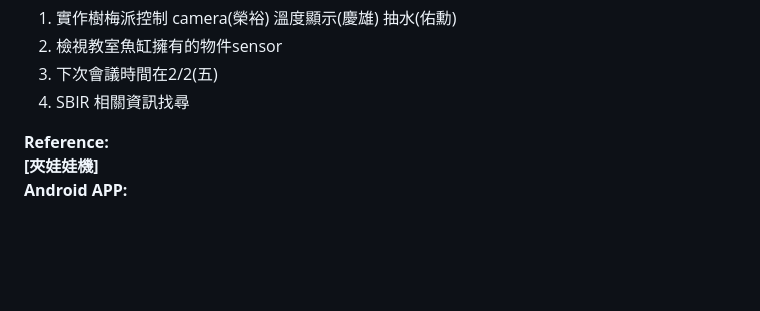
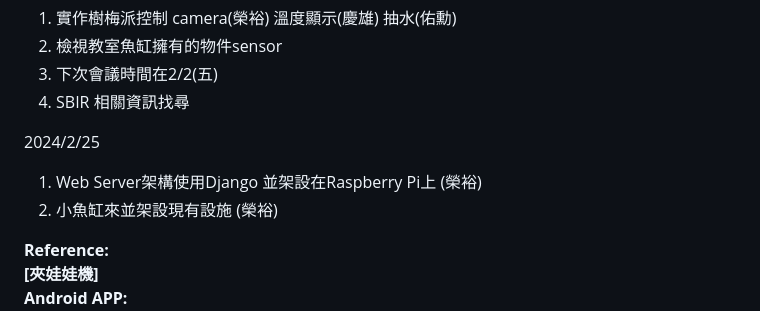
Before and after one commit to JackChen5566/IOT_Project, a Markdown page: README.md, the part around the change. Rendered like a GitHub page; blank space fills up the shorter version.

```diff
--- a/README.md
+++ b/README.md
@@ -27,6 +27,10 @@
 2.  檢視教室魚缸擁有的物件sensor
 3.  下次會議時間在2/2(五)
 4.  SBIR 相關資訊找尋
+
+2024/2/25
+1. Web Server架構使用Django 並架設在Raspberry Pi上 (榮裕)
+2. 小魚缸來並架設現有設施 (榮裕)
 
 **Reference:**
   **[夾娃娃機]**
```
